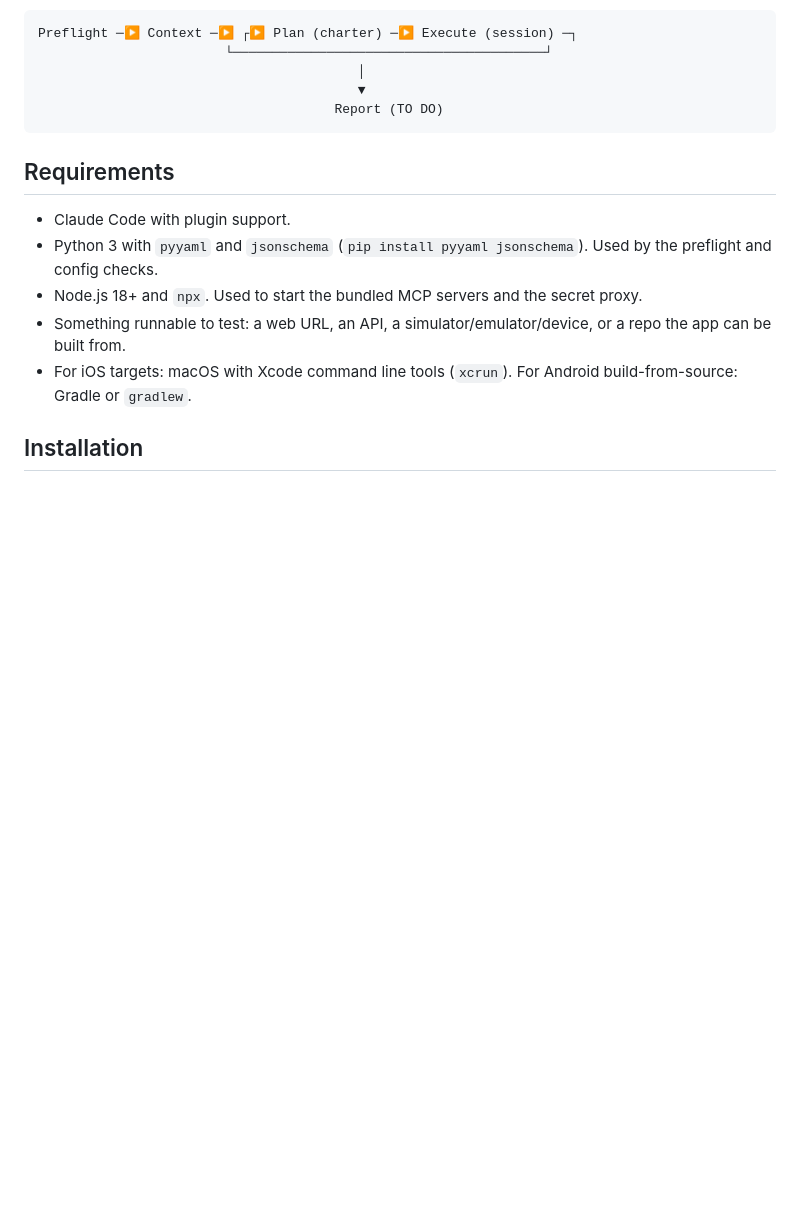
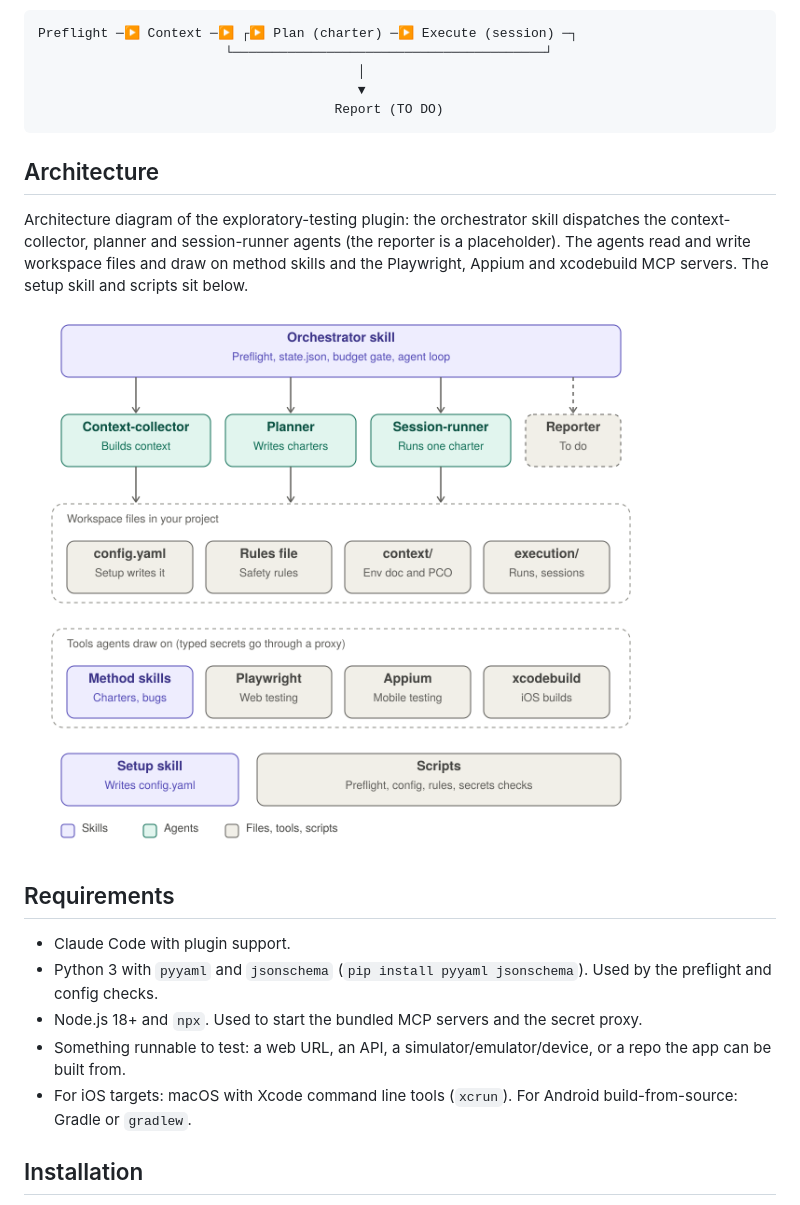
Before and after one commit to alexfch/exploratory-testing-plugin, a Markdown page: README.md, the part around the change. Drawn GitHub-style; pictures changed too: docs/architecture.png (added); blank space fills up the shorter version.

Commit message:
added architecture diagram to readme file

````diff
--- a/README.md
+++ b/README.md
@@ -20,6 +20,11 @@ Preflight ─▶ Context ─▶ ┌▶ Plan (charter) ─▶ Execute (session)
                                          ▼
                                       Report (TO DO)
 ```
+
+## Architecture
+
+Architecture diagram of the exploratory-testing plugin: the orchestrator skill dispatches the context-collector, planner and session-runner agents (the reporter is a placeholder). The agents read and write workspace files and draw on method skills and the Playwright, Appium and xcodebuild MCP servers. The setup skill and scripts sit below.
+![image](docs/architecture.png)
 
 ## Requirements
 
````
